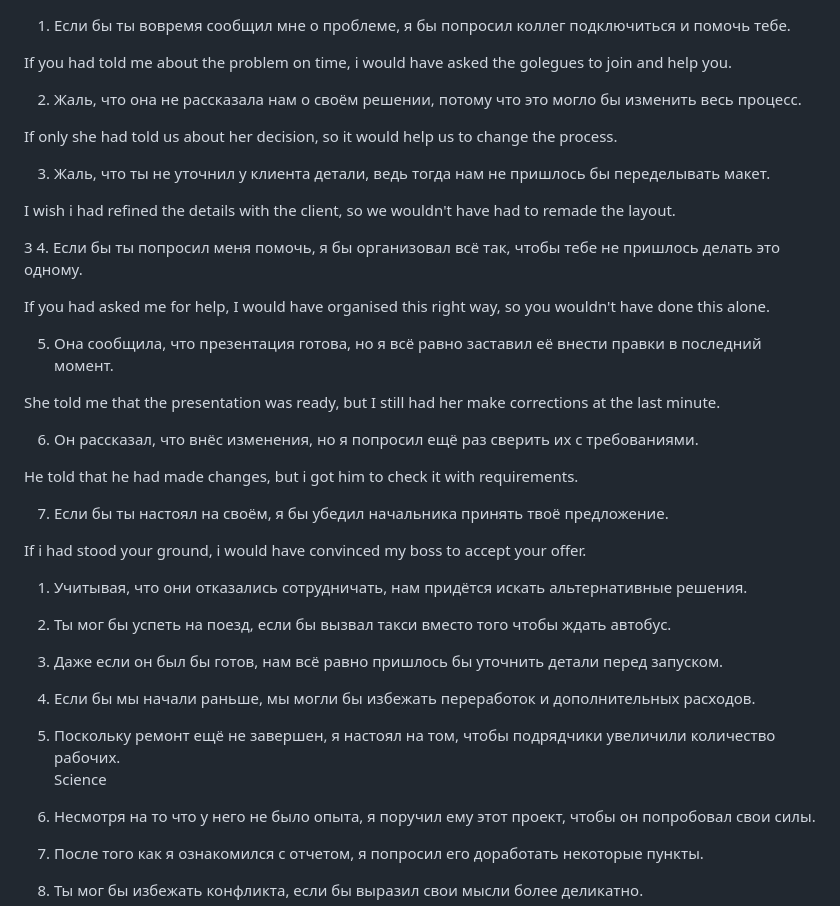
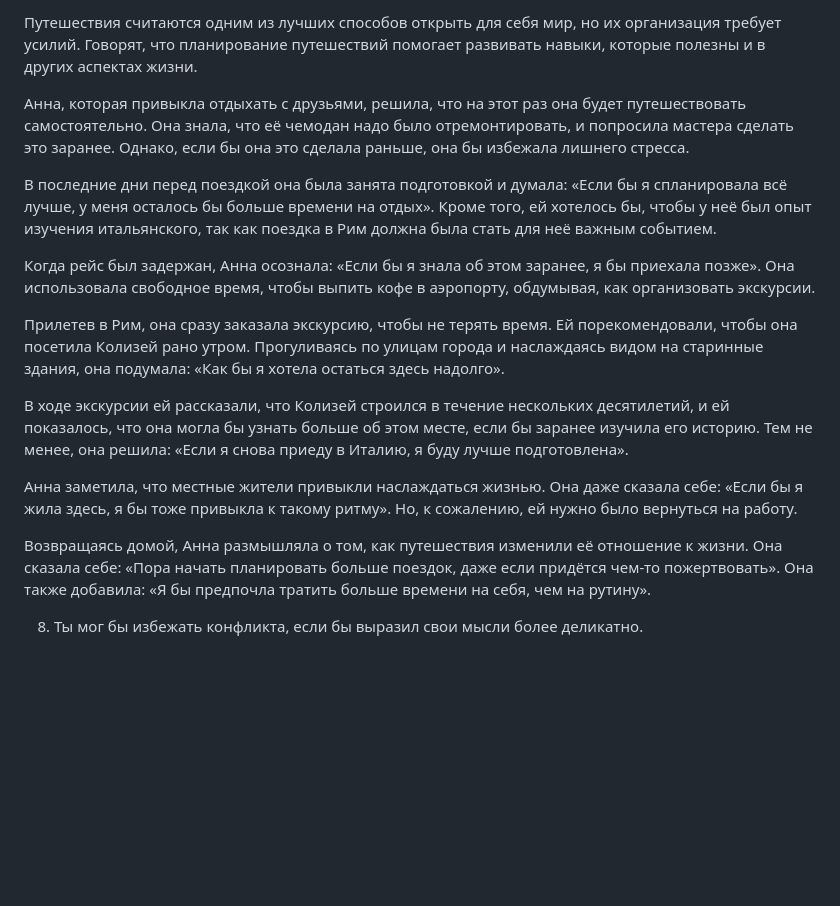
Before and after one commit to dmitry-skvortsov/English, a Markdown page: ex_cond.md, the part around the change. Rendered like a GitHub page; blank space fills up the shorter version.

Commit message:
упражение на все конструкции сразу

```diff
--- a/ex_cond.md
+++ b/ex_cond.md
@@ -1,50 +1,20 @@
+Путешествия считаются одним из лучших способов открыть для себя мир, но их организация требует усилий. Говорят, что планирование путешествий помогает развивать навыки, которые полезны и в других аспектах жизни.
 
-1. Если бы ты вовремя сообщил мне о проблеме, я бы попросил коллег подключиться и помочь тебе.
+Анна, которая привыкла отдыхать с друзьями, решила, что на этот раз она будет путешествовать самостоятельно. Она знала, что её чемодан надо было отремонтировать, и попросила мастера сделать это заранее. Однако, если бы она это сделала раньше, она бы избежала лишнего стресса.
 
-If you had told me about the problem on time, i would have asked the golegues to join and help you.
+В последние дни перед поездкой она была занята подготовкой и думала: «Если бы я спланировала всё лучше, у меня осталось бы больше времени на отдых». Кроме того, ей хотелось бы, чтобы у неё был опыт изучения итальянского, так как поездка в Рим должна была стать для неё важным событием.
+
+Когда рейс был задержан, Анна осознала: «Если бы я знала об этом заранее, я бы приехала позже». Она использовала свободное время, чтобы выпить кофе в аэропорту, обдумывая, как организовать экскурсии.
+
+Прилетев в Рим, она сразу заказала экскурсию, чтобы не терять время. Ей порекомендовали, чтобы она посетила Колизей рано утром. Прогуливаясь по улицам города и наслаждаясь видом на старинные здания, она подумала: «Как бы я хотела остаться здесь надолго».
+
+В ходе экскурсии ей рассказали, что Колизей строился в течение нескольких десятилетий, и ей показалось, что она могла бы узнать больше об этом месте, если бы заранее изучила его историю. Тем не менее, она решила: «Если я снова приеду в Италию, я буду лучше подготовлена».
+
+Анна заметила, что местные жители привыкли наслаждаться жизнью. Она даже сказала себе: «Если бы я жила здесь, я бы тоже привыкла к такому ритму». Но, к сожалению, ей нужно было вернуться на работу.
+
+Возвращаясь домой, Анна размышляла о том, как путешествия изменили её отношение к жизни. Она сказала себе: «Пора начать планировать больше поездок, даже если придётся чем-то пожертвовать». Она также добавила: «Я бы предпочла тратить больше времени на себя, чем на рутину».
 
 
-2. Жаль, что она не рассказала нам о своём решении, потому что это могло бы изменить весь процесс.
-
-If only she had told us about her decision, so it would help us to change the process.
-
-
-3. Жаль, что ты не уточнил у клиента детали, ведь тогда нам не пришлось бы переделывать макет.
-
-I wish i had refined the details with the client, so we wouldn't have had to remade the layout.
-
-3
-4. Если бы ты попросил меня помочь, я бы организовал всё так, чтобы тебе не пришлось делать это одному.
-
-If you had asked me for help, I would have organised this right way, so you wouldn't have done this alone.
-
-5. Она сообщила, что презентация готова, но я всё равно заставил её внести правки в последний момент.
-
-She told me that the presentation was ready, but I still had her make corrections at the last minute.
-
-
-6. Он рассказал, что внёс изменения, но я попросил ещё раз сверить их с требованиями.
-
-He told that he had made changes, but i got him to check it with requirements.
-
-
-7. Если бы ты настоял на своём, я бы убедил начальника принять твоё предложение.
-
-If i had stood your ground, i would have convinced my boss to accept your offer.
-
-
-1. Учитывая, что они отказались сотрудничать, нам придётся искать альтернативные решения.
-2. Ты мог бы успеть на поезд, если бы вызвал такси вместо того чтобы ждать автобус.
-3. Даже если он был бы готов, нам всё равно пришлось бы уточнить детали перед запуском.
-
-4. Если бы мы начали раньше, мы могли бы избежать переработок и дополнительных расходов.
-
-5. Поскольку ремонт ещё не завершен, я настоял на том, чтобы подрядчики увеличили количество рабочих.
-Science
-6. Несмотря на то что у него не было опыта, я поручил ему этот проект, чтобы он попробовал свои силы.
-
-
-7. После того как я ознакомился с отчетом, я попросил его доработать некоторые пункты.
 
 
 8. Ты мог бы избежать конфликта, если бы выразил свои мысли более деликатно.
```
Also changed, not shown: rules_set.md (added, +19 -0 lines).
